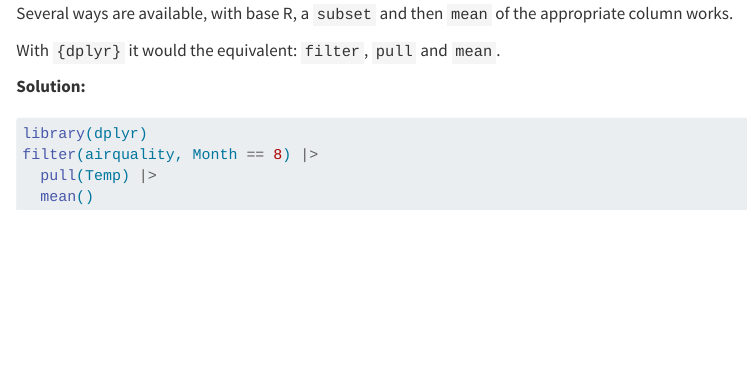
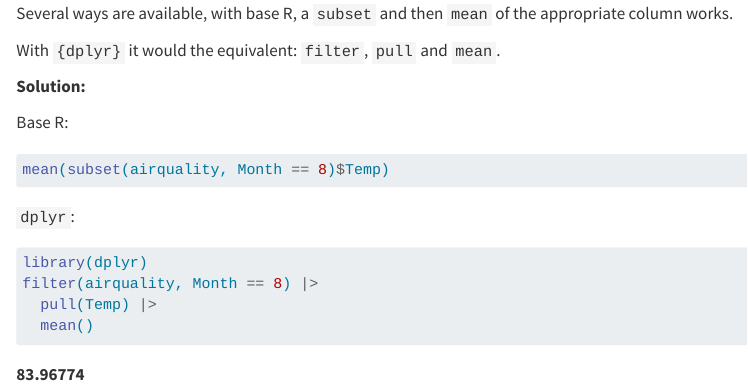
Before and after one commit to ginolhac/quarto-intro, a Quarto document (quarto-live/live.qmd): the page in a window 1100 px wide, from 1460 px down. Rendered offline with R 4.5, knitr and Pandoc in place of Quarto, with nearby package versions; drawn as R Markdown's standard HTML page in place of the format the file asks for.

Commit message:
add base R solution

````diff
--- a/quarto-live/live.qmd
+++ b/quarto-live/live.qmd
@@ -102,6 +102,14 @@ With `{dplyr}` it would the equivalent: `filter`, `pull` and `mean`.
 
 **Solution:**
 
+Base R:
+
+``` r
+mean(subset(airquality, Month == 8)$Temp)
+```
+
+`dplyr`:
+
 ```r
 library(dplyr)
 filter(airquality, Month == 8) |>
@@ -109,4 +117,5 @@ filter(airquality, Month == 8) |>
   mean()
 ```
 
+**83.96774**
 :::
````
Also changed, not shown: quarto-intro.qmd (+1 -1 lines), LICENSE.md, 1 other file.
